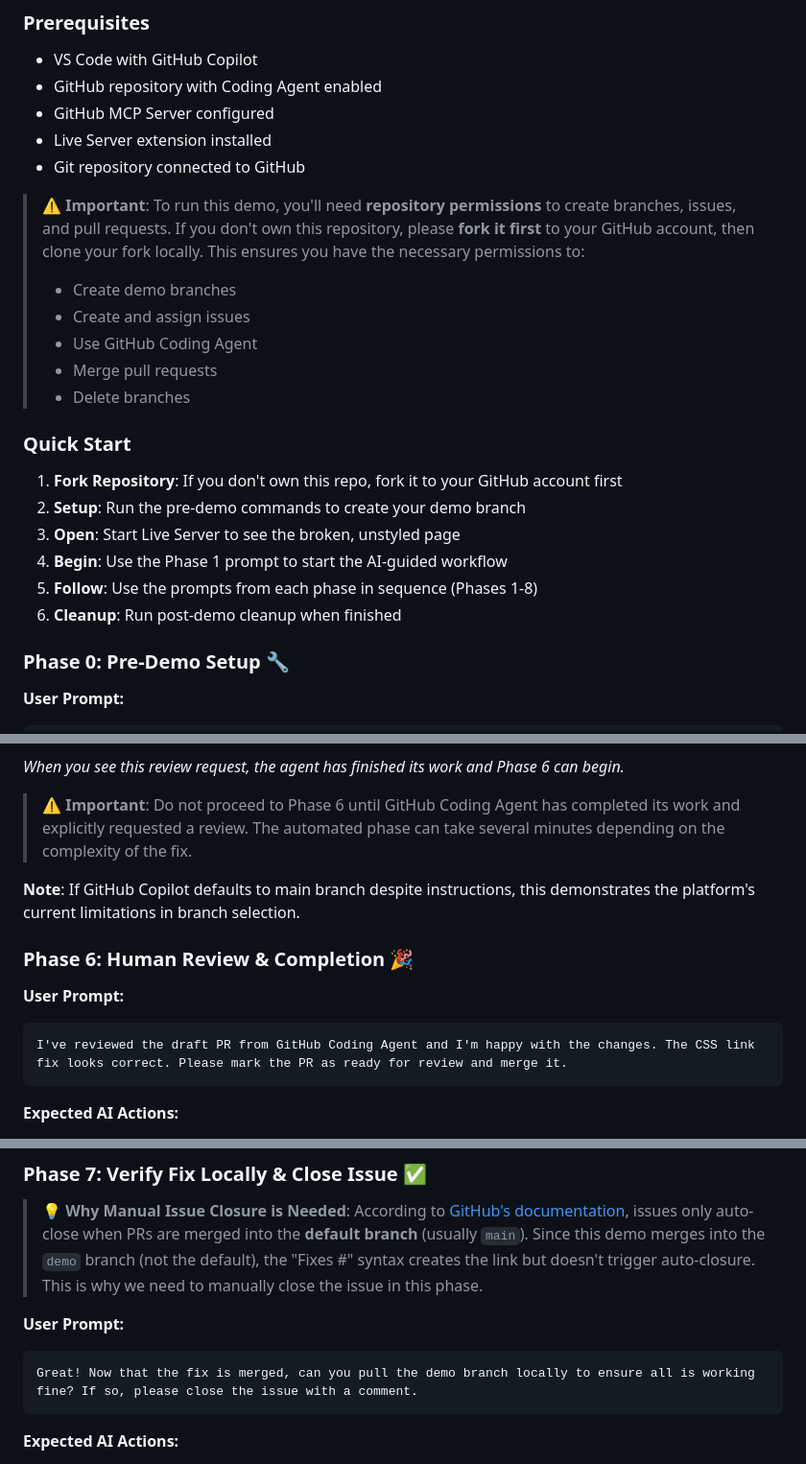
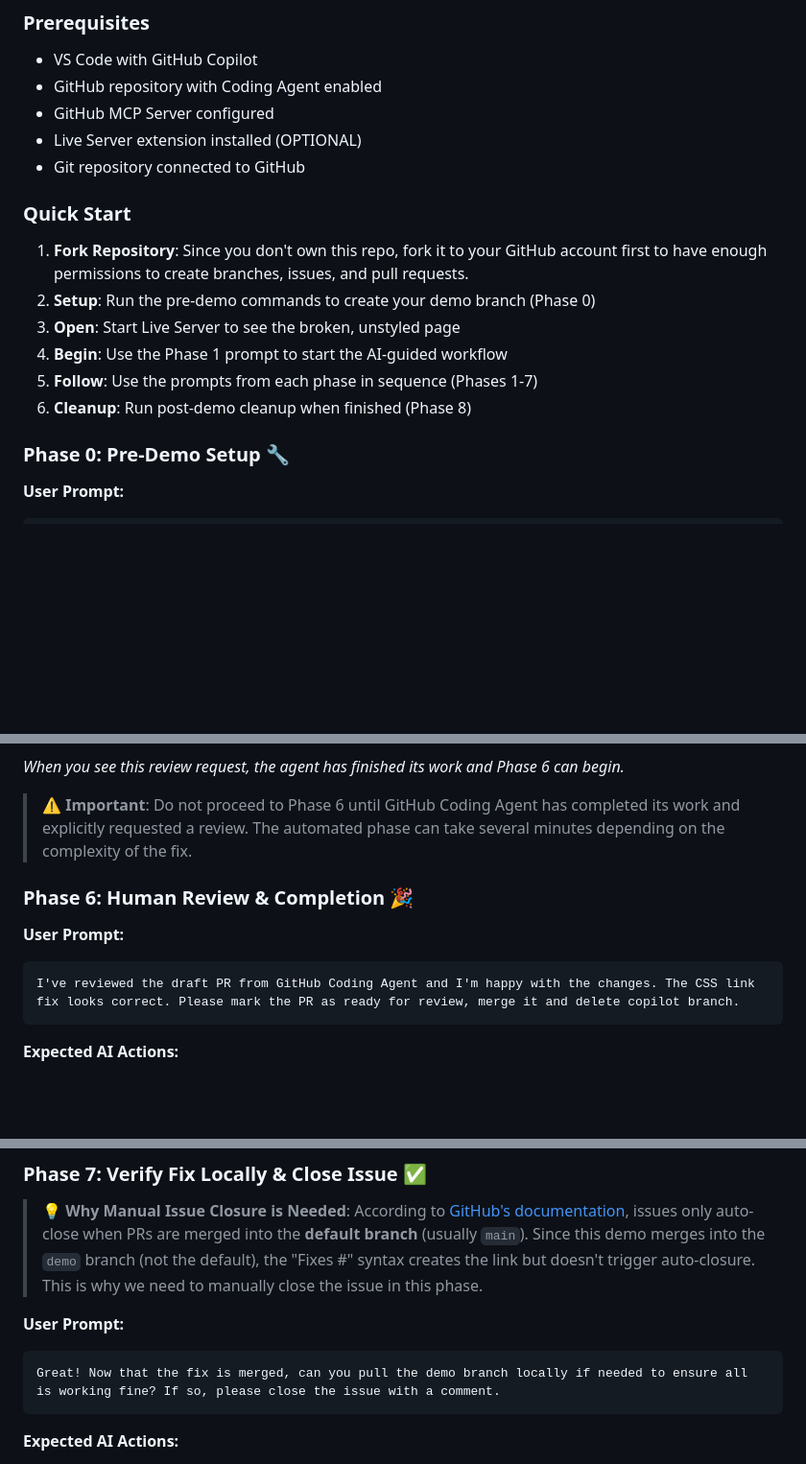
Before and after one commit to david-pizzi-cg/github-coding-agent-demo, a Markdown page: README.md, 3 parts joined by grey strips. Shown at 96% size. Drawn GitHub-style; blank space fills up the shorter version.

````diff
--- a/README.md
+++ b/README.md
@@ -75,24 +75,18 @@ graph TD
 - VS Code with GitHub Copilot
 - GitHub repository with Coding Agent enabled
 - GitHub MCP Server configured
-- Live Server extension installed
+- Live Server extension installed (OPTIONAL)
 - Git repository connected to GitHub
 
-> **⚠️ Important**: To run this demo, you'll need **repository permissions** to create branches, issues, and pull requests. If you don't own this repository, please **fork it first** to your GitHub account, then clone your fork locally. This ensures you have the necessary permissions to:
-> - Create demo branches
-> - Create and assign issues
-> - Use GitHub Coding Agent
-> - Merge pull requests
-> - Delete branches
 
 ### **Quick Start**
 
-1. **Fork Repository**: If you don't own this repo, fork it to your GitHub account first
-2. **Setup**: Run the pre-demo commands to create your demo branch
+1. **Fork Repository**: Since you don't own this repo, fork it to your GitHub account first to have enough permissions to create branches, issues, and pull requests.
+2. **Setup**: Run the pre-demo commands to create your demo branch (Phase 0)
 3. **Open**: Start Live Server to see the broken, unstyled page
 4. **Begin**: Use the Phase 1 prompt to start the AI-guided workflow
-5. **Follow**: Use the prompts from each phase in sequence (Phases 1-8)
-6. **Cleanup**: Run post-demo cleanup when finished
+5. **Follow**: Use the prompts from each phase in sequence (Phases 1-7)
+6. **Cleanup**: Run post-demo cleanup when finished (Phase 8)
 
 ### **Phase 0: Pre-Demo Setup** 🔧
 **User Prompt:**
@@ -203,12 +197,10 @@ The GitHub Coding Agent will work autonomously until it completes the fix and re
 
 > **⚠️ Important**: Do not proceed to Phase 6 until GitHub Coding Agent has completed its work and explicitly requested a review. The automated phase can take several minutes depending on the complexity of the fix.
 
-**Note**: If GitHub Copilot defaults to main branch despite instructions, this demonstrates the platform's current limitations in branch selection.
-
 ### **Phase 6: Human Review & Completion** 🎉
 **User Prompt:**
 ```
-I've reviewed the draft PR from GitHub Coding Agent and I'm happy with the changes. The CSS link fix looks correct. Please mark the PR as ready for review and merge it.
+I've reviewed the draft PR from GitHub Coding Agent and I'm happy with the changes. The CSS link fix looks correct. Please mark the PR as ready for review, merge it and delete copilot branch.
 ```
 
 **Expected AI Actions:**
@@ -225,7 +217,7 @@ I've reviewed the draft PR from GitHub Coding Agent and I'm happy with the chang
 
 **User Prompt:**
 ```
-Great! Now that the fix is merged, can you pull the demo branch locally to ensure all is working fine? If so, please close the issue with a comment.
+Great! Now that the fix is merged, can you pull the demo branch locally if needed to ensure all is working fine? If so, please close the issue with a comment.
 ```
 
 **Expected AI Actions:**
````
Also changed, not shown: other parts of README.md (+1 -1 lines).
